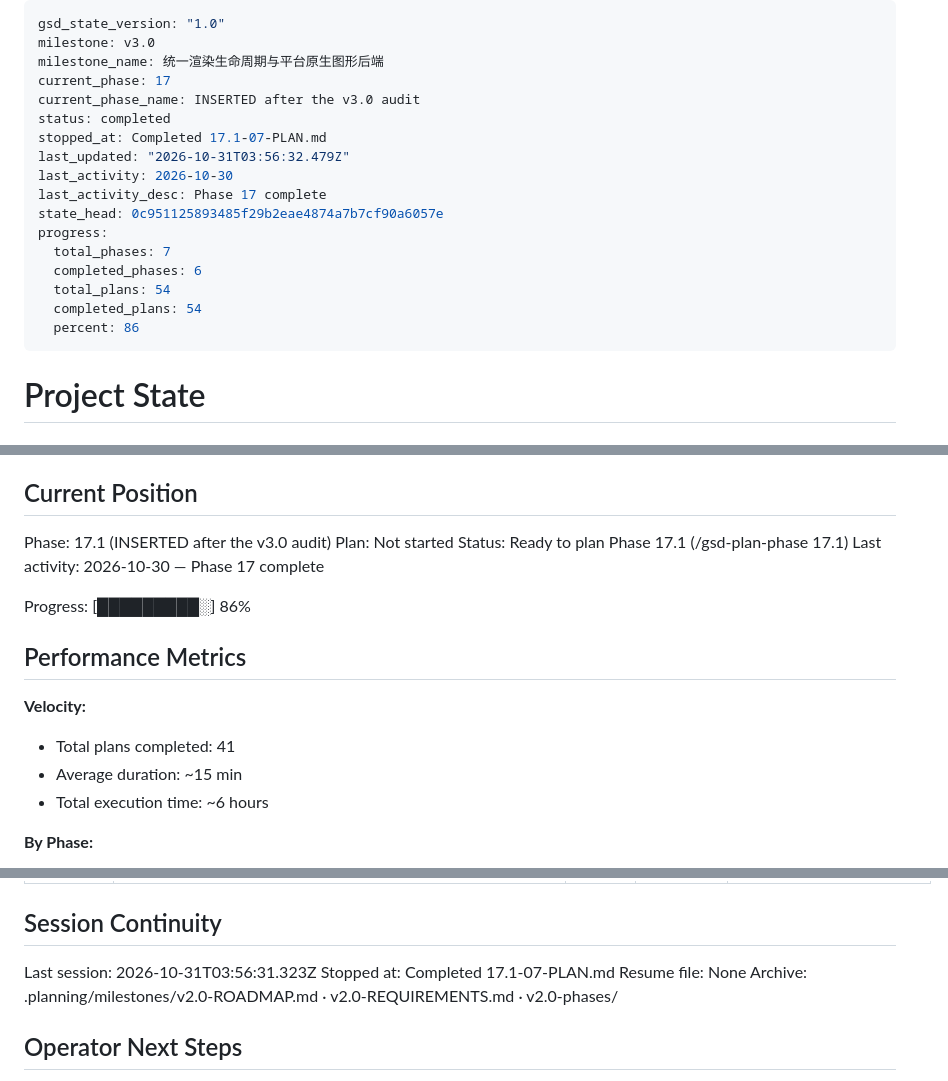
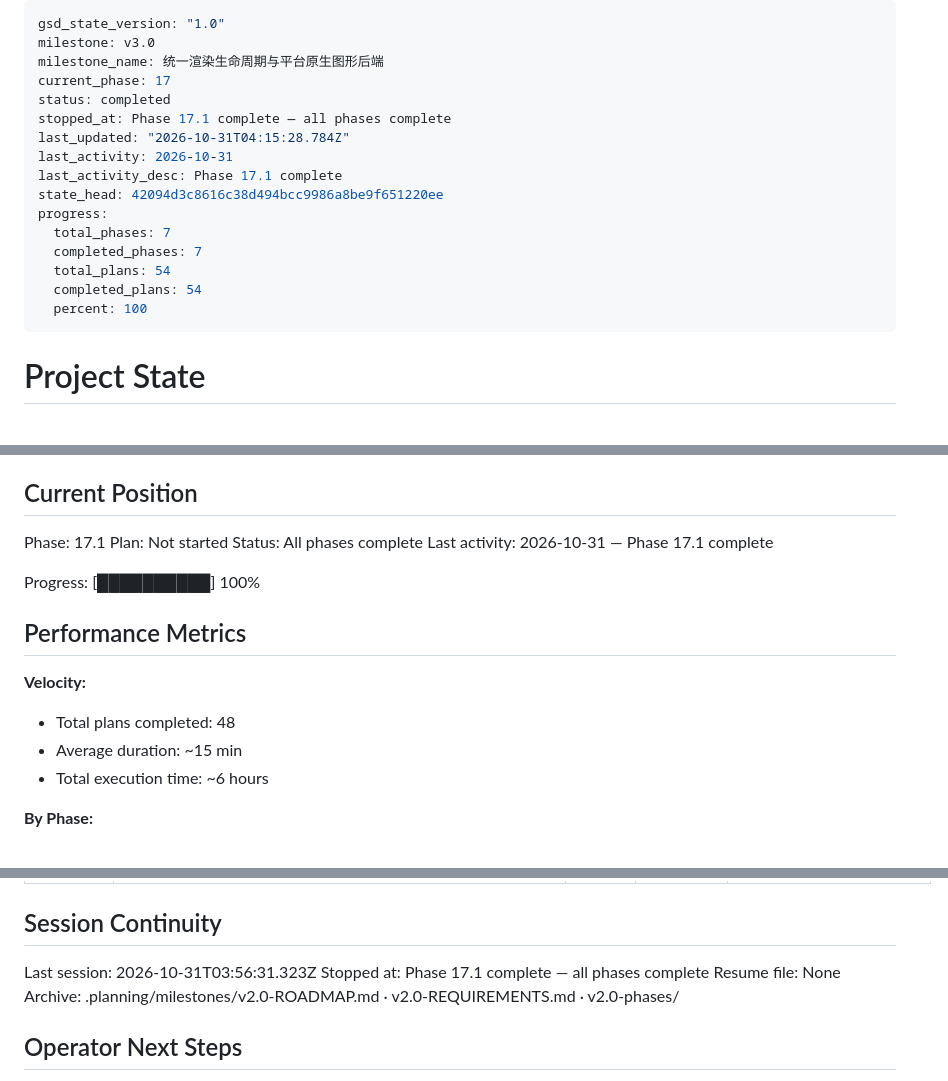
Before and after one commit to TATboy210/mpv_kit, a Markdown page: .planning/STATE.md, 3 parts joined by grey strips. GitHub-like rendering.

Commit message:
docs(phase-17.1): complete phase execution (verification passed)
Co-Authored-By: Claude Opus 5.5 (1M context) <noreply@anthropic.com>

```diff
--- a/.planning/STATE.md
+++ b/.planning/STATE.md
@@ -3,19 +3,18 @@ gsd_state_version: "1.0"
 milestone: v3.0
 milestone_name: 统一渲染生命周期与平台原生图形后端
 current_phase: 17
-current_phase_name: INSERTED after the v3.0 audit
 status: completed
-stopped_at: Completed 17.1-07-PLAN.md
-last_updated: "2026-10-31T03:56:32.479Z"
-last_activity: 2026-10-30
-last_activity_desc: Phase 17 complete
-state_head: 0c951125893485f29b2eae4874a7b7cf90a6057e
+stopped_at: Phase 17.1 complete — all phases complete
+last_updated: "2026-10-31T04:15:28.784Z"
+last_activity: 2026-10-31
+last_activity_desc: Phase 17.1 complete
+state_head: 42094d3c8616c38d494bcc9986a8be9f651220ee
 progress:
   total_phases: 7
-  completed_phases: 6
+  completed_phases: 7
   total_plans: 54
   completed_plans: 54
-  percent: 86
+  percent: 100
 ---
 
 # Project State
@@ -29,17 +28,17 @@ See: .planning/PROJECT.md (updated 2026-10-27)
 
 ## Current Position
 
-Phase: 17.1 (INSERTED after the v3.0 audit)
+Phase: 17.1
 Plan: Not started
-Status: Ready to plan Phase 17.1 (/gsd-plan-phase 17.1)
-Last activity: 2026-10-30 — Phase 17 complete
+Status: All phases complete
+Last activity: 2026-10-31 — Phase 17.1 complete
 
-Progress: [█████████░] 86%
+Progress: [██████████] 100%
 
 ## Performance Metrics
 
 **Velocity:**
-- Total plans completed: 41
+- Total plans completed: 48
 - Average duration: ~15 min
 - Total execution time: ~6 hours
 
@@ -354,7 +354,7 @@ Items acknowledged and deferred at milestone close, most recent first:
 ## Session Continuity
 
 Last session: 2026-10-31T03:56:31.323Z
-Stopped at: Completed 17.1-07-PLAN.md
+Stopped at: Phase 17.1 complete — all phases complete
 Resume file: None
 Archive: .planning/milestones/v2.0-ROADMAP.md · v2.0-REQUIREMENTS.md · v2.0-phases/
 
```
Also changed, not shown: other parts of .planning/STATE.md (+1 -0 lines), .planning/ROADMAP.md (+3 -3 lines), 1 other file.
